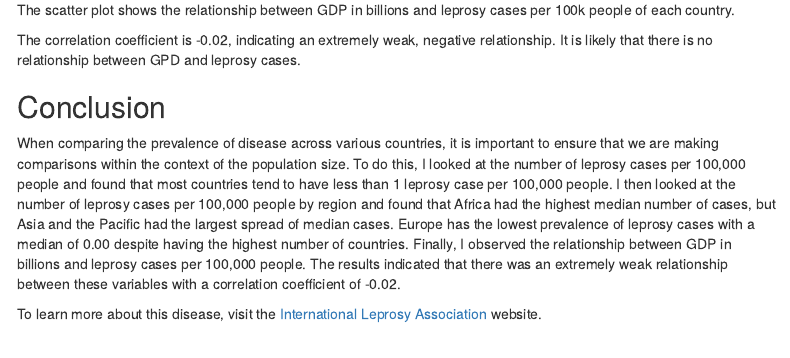
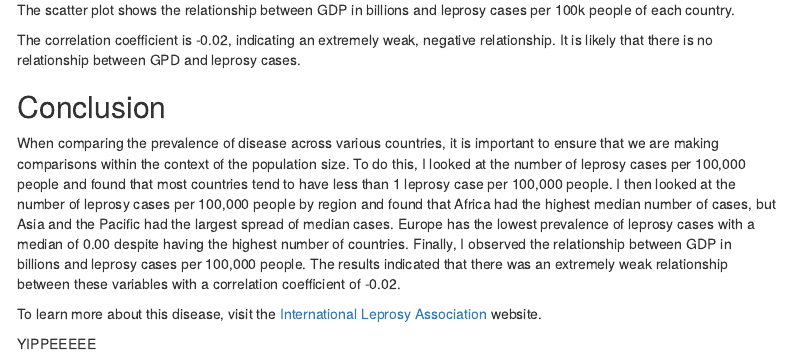
Before and after one commit to eva-vincent/Homework_1, an R Markdown document (Homework2.Rmd): the page in a window 1100 px wide, from 2840 px down. Rendered offline with R 4.5, knitr and Pandoc, with nearby package versions; menus at the side of the page are left out.

Commit message:
Update Homework2.Rmd

```diff
--- a/Homework2.Rmd
+++ b/Homework2.Rmd
@@ -80,3 +80,6 @@ The correlation coefficient is `r round(cor(leprosy$GDP_billions,leprosy$per.hun
 When comparing the prevalence of disease across various countries, it is important to ensure that we are making comparisons within the context of the population size. To do this, I looked at the number of leprosy cases per 100,000 people and found that most countries tend to have less than 1 leprosy case per 100,000 people. I then looked at the number of leprosy cases per 100,000 people by region and found that Africa had the highest median number of cases, but Asia and the Pacific had the largest spread of median cases. Europe has the lowest prevalence of leprosy cases with a median of 0.00 despite having the highest number of countries. Finally, I observed the relationship between GDP in billions and leprosy cases per 100,000 people. The results indicated that there was an extremely weak relationship between these variables with a correlation coefficient of -0.02.
 
 To learn more about this disease, visit the [International Leprosy Association](https://www.internationalleprosyassociation.org/) website.
+
+
+YIPPEEEEE
```
